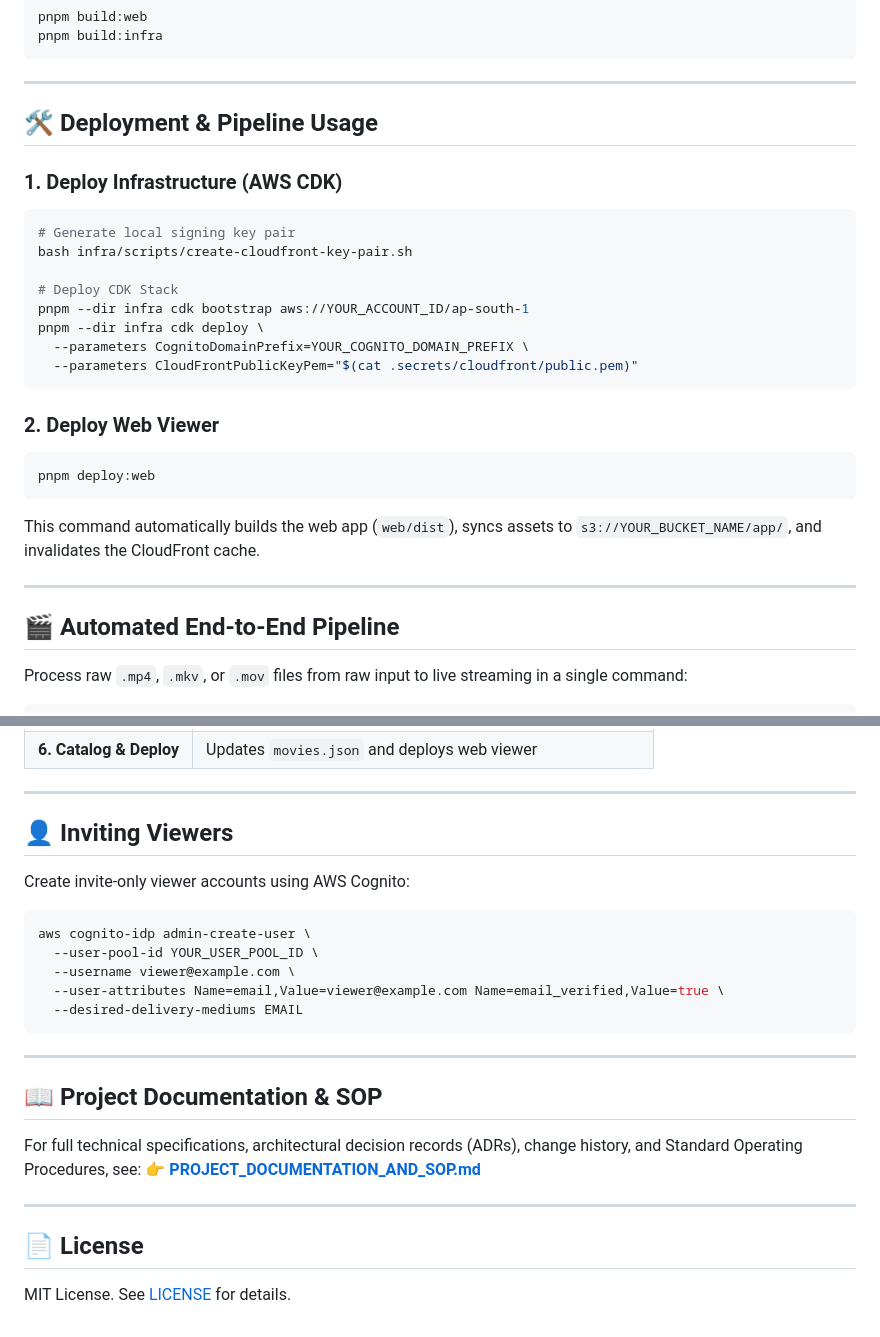
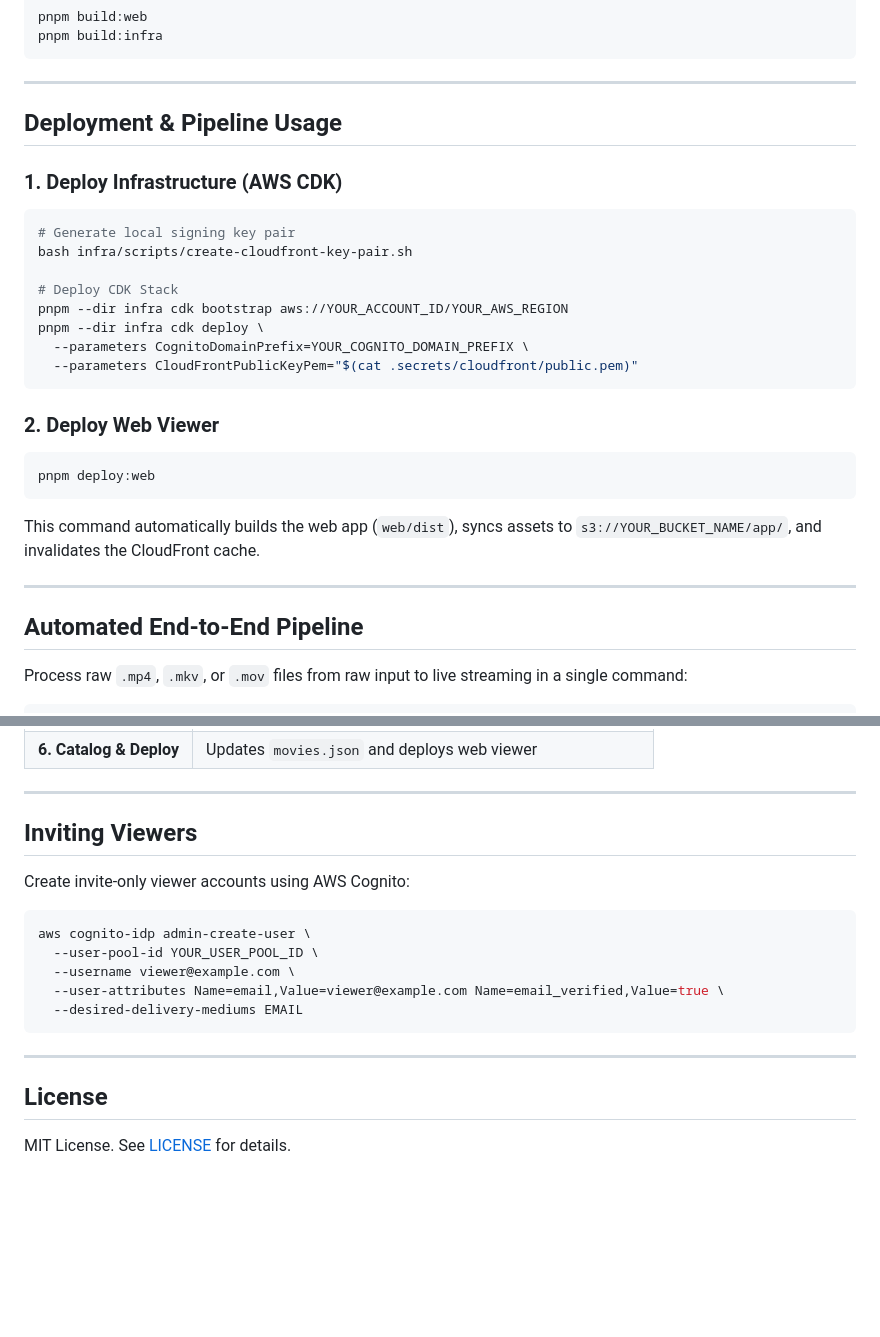
Before and after one commit to pshah-lab/StreamVault, a Markdown page: README.md, 2 parts joined by grey strips. Rendered like a GitHub page; blank space fills up the shorter version.

Commit message:
docs: sanitize README by removing emojis and regional AWS defaults

```diff
--- a/README.md
+++ b/README.md
@@ -67,7 +67,7 @@ pnpm build:infra
 
 ---
 
-## 🛠️ Deployment & Pipeline Usage
+## Deployment & Pipeline Usage
 
 ### 1. Deploy Infrastructure (AWS CDK)
 
@@ -76,7 +76,7 @@ pnpm build:infra
 bash infra/scripts/create-cloudfront-key-pair.sh
 
 # Deploy CDK Stack
-pnpm --dir infra cdk bootstrap aws://YOUR_ACCOUNT_ID/ap-south-1
+pnpm --dir infra cdk bootstrap aws://YOUR_ACCOUNT_ID/YOUR_AWS_REGION
 pnpm --dir infra cdk deploy \
   --parameters CognitoDomainPrefix=YOUR_COGNITO_DOMAIN_PREFIX \
   --parameters CloudFrontPublicKeyPem="$(cat .secrets/cloudfront/public.pem)"
@@ -92,7 +92,7 @@ This command automatically builds the web app (`web/dist`), syncs assets to `s3:
 
 ---
 
-## 🎬 Automated End-to-End Pipeline
+## Automated End-to-End Pipeline
 
 Process raw `.mp4`, `.mkv`, or `.mov` files from raw input to live streaming in a single command:
 
@@ -112,7 +112,7 @@ pnpm pipeline
 
 ---
 
-## 👤 Inviting Viewers
+## Inviting Viewers
 
 Create invite-only viewer accounts using AWS Cognito:
 
@@ -126,13 +126,6 @@ aws cognito-idp admin-create-user \
 
 ---
 
-## 📖 Project Documentation & SOP
-
-For full technical specifications, architectural decision records (ADRs), change history, and Standard Operating Procedures, see:
-👉 **[PROJECT_DOCUMENTATION_AND_SOP.md](docs/PROJECT_DOCUMENTATION_AND_SOP.md)**
-
----
-
-## 📄 License
+## License
 
 MIT License. See [LICENSE](LICENSE) for details.
```
Also changed, not shown: other parts of README.md (+9 -9 lines).
